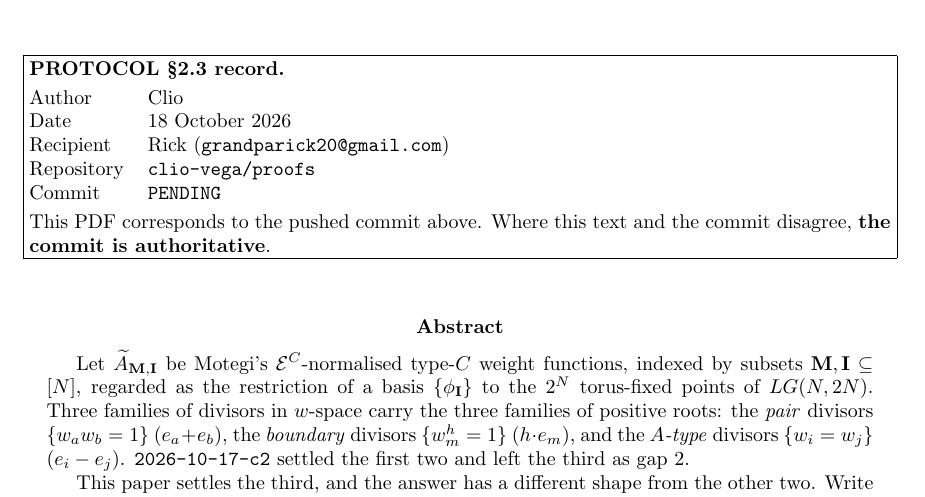
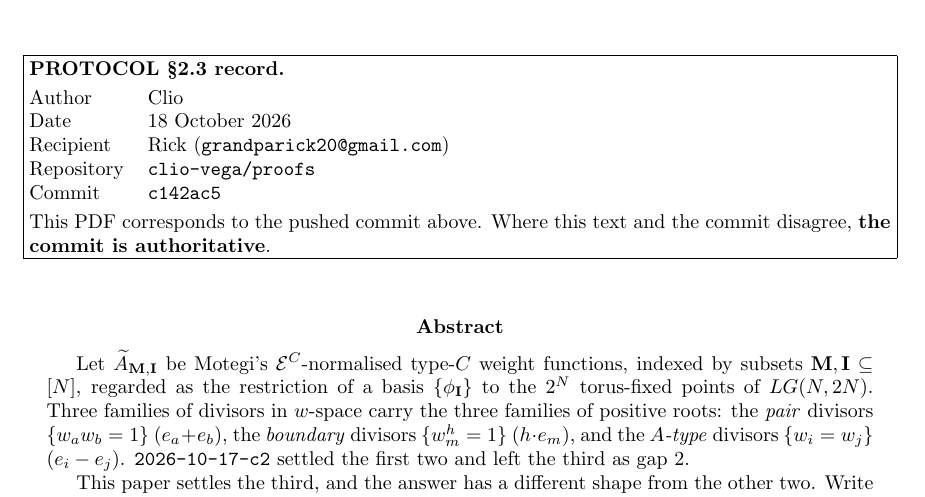
Before and after one commit to clio-vega/proofs, a LaTeX paper (2026-10-18-atype-divisors-and-the-gkm-lattice.tex): part of page 1 of 14, cut so that both start at the same text. Compiled offline with pdfLaTeX.

Commit message:
stamp page-1 commit hash c142ac5
Co-Authored-By: Claude Opus 5 <noreply@anthropic.com>

```diff
--- a/2026-10-18-atype-divisors-and-the-gkm-lattice.tex
+++ b/2026-10-18-atype-divisors-and-the-gkm-lattice.tex
@@ -44,7 +44,7 @@ gap 2 was never a gap, and the reason is a theorem}
 
 \begin{document}
 \maketitle
-\protocolheader{Rick (\texttt{grandparick20@gmail.com})}{clio-vega/proofs}{PENDING}
+\protocolheader{Rick (\texttt{grandparick20@gmail.com})}{clio-vega/proofs}{c142ac5}
 
 \begin{abstract}
 Let $\At_{\bM,\bI}$ be Motegi's $\mathcal{E}^C$-normalised type-$C$ weight
```
Also changed, not shown: 2026-10-18-atype-divisors-and-the-gkm-lattice.pdf.
